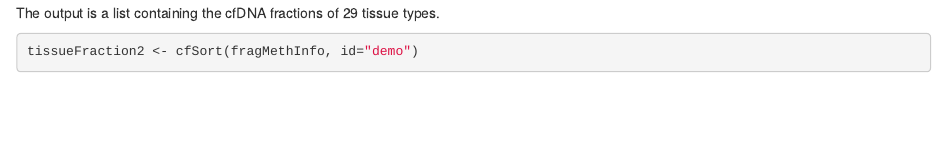
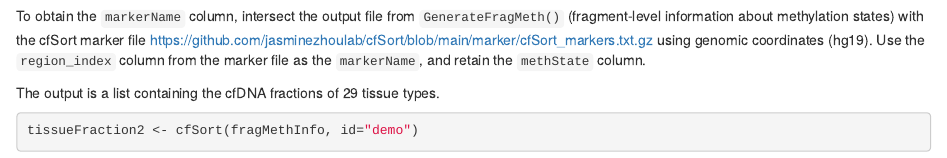
Before and after one commit to jasminezhoulab/cfTools, an R Markdown document (vignettes/cfTools-vignette.Rmd): the page in a window 1100 px wide, from 7760 px down. Rendered offline with R 4.5, knitr and Pandoc, with nearby package versions; drawn as R Markdown's standard HTML page in place of the format the file asks for; some code elsewhere in the file could not run offline.

Commit message:
update vignettes

````diff
--- a/vignettes/cfTools-vignette.Rmd
+++ b/vignettes/cfTools-vignette.Rmd
@@ -383,6 +383,13 @@ head(read.csv(fragMethInfo, header=TRUE, sep="\t",
               colClasses = "character"), 4)
 ```
 
+To obtain the `markerName` column, intersect the output file from
+`GenerateFragMeth()` (fragment-level information about methylation states) with
+the cfSort marker file
+https://github.com/jasminezhoulab/cfSort/blob/main/marker/cfSort_markers.txt.gz
+using genomic coordinates (hg19). Use the `region_index` column from the marker
+file as the `markerName`, and retain the `methState` column.
+
 The output is a list containing the cfDNA fractions of 29 tissue types.
 
 ```{r, message=FALSE}
````
